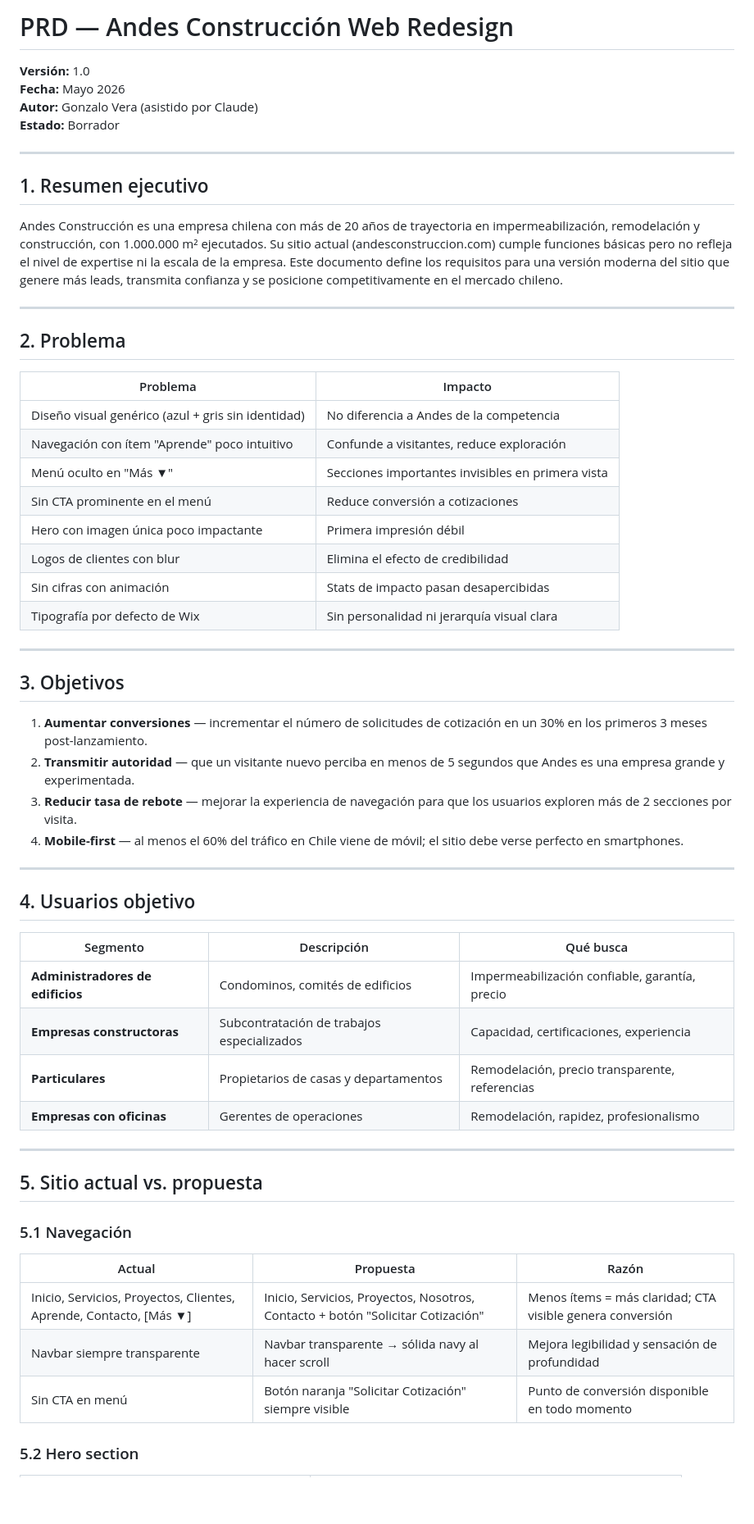
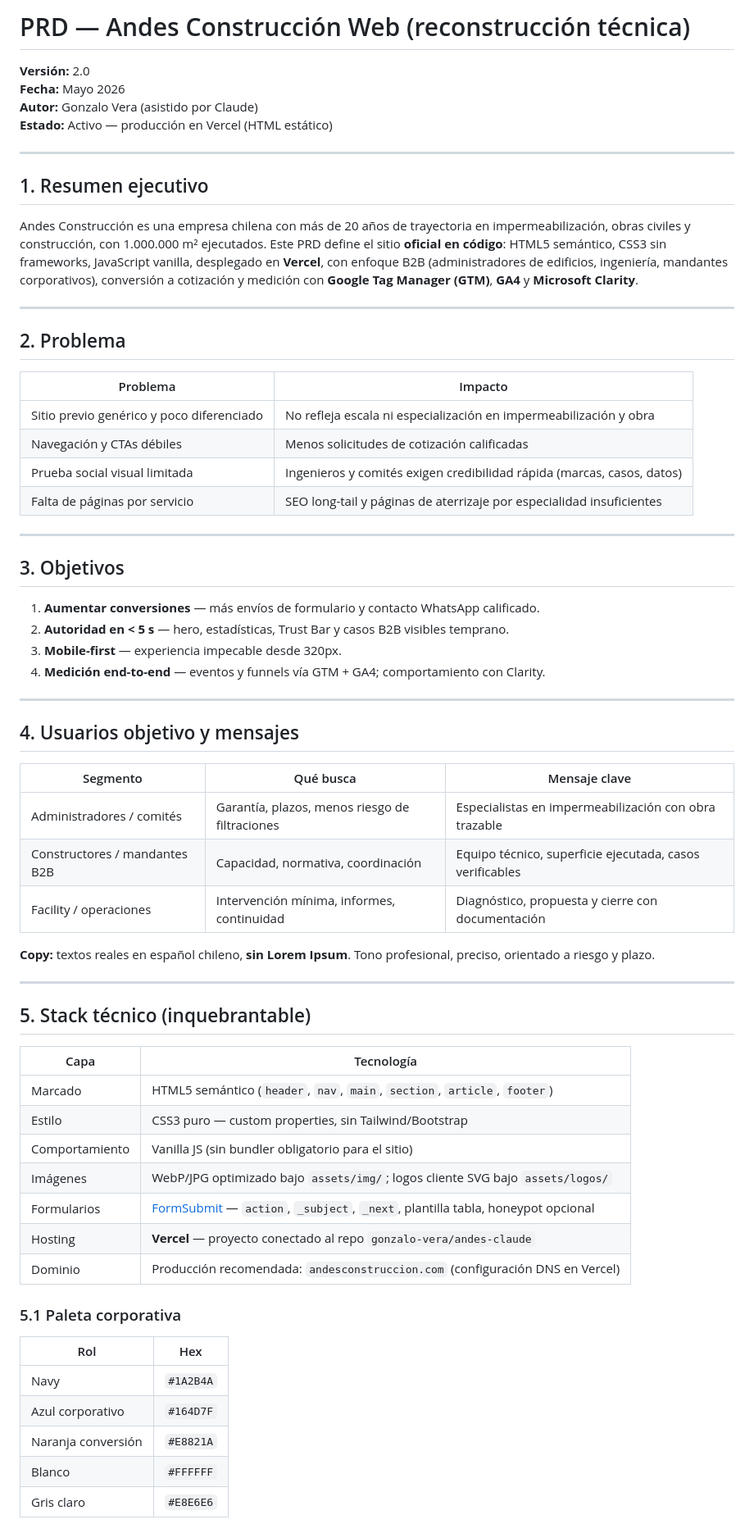
Before and after one commit to gonzalo-vera/andes-claude, a Markdown page: PRD.md, the part around one of its changes. Shown at 82% size. Drawn GitHub-style; blank space fills up the shorter version.

Commit message:
docs: PRD 2.0 Vercel, analytics stack, Trust Bar, servicios
Co-authored-by: Cursor <cursoragent@cursor.com>

```diff
--- a/PRD.md
+++ b/PRD.md
@@ -1,14 +1,14 @@
-# PRD — Andes Construcción Web Redesign
-**Versión:** 1.0
+# PRD — Andes Construcción Web (reconstrucción técnica)
+**Versión:** 2.0
 **Fecha:** Mayo 2026
 **Autor:** Gonzalo Vera (asistido por Claude)
-**Estado:** Borrador
+**Estado:** Activo — producción en Vercel (HTML estático)
 
 ---
 
 ## 1. Resumen ejecutivo
 
-Andes Construcción es una empresa chilena con más de 20 años de trayectoria en impermeabilización, remodelación y construcción, con 1.000.000 m² ejecutados. Su sitio actual (andesconstruccion.com) cumple funciones básicas pero no refleja el nivel de expertise ni la escala de la empresa. Este documento define los requisitos para una versión moderna del sitio que genere más leads, transmita confianza y se posicione competitivamente en el mercado chileno.
+Andes Construcción es una empresa chilena con más de 20 años de trayectoria en impermeabilización, obras civiles y construcción, con 1.000.000 m² ejecutados. Este PRD define el sitio **oficial en código**: HTML5 semántico, CSS3 sin frameworks, JavaScript vanilla, desplegado en **Vercel**, con enfoque B2B (administradores de edificios, ingeniería, mandantes corporativos), conversión a cotización y medición con **Google Tag Manager (GTM)**, **GA4** y **Microsoft Clarity**.
 
 ---
 
@@ -16,46 +16,53 @@ Andes Construcción es una empresa chilena con más de 20 años de trayectoria e
 
 | Problema | Impacto |
 |---|---|
-| Diseño visual genérico (azul + gris sin identidad) | No diferencia a Andes de la competencia |
-| Navegación con ítem "Aprende" poco intuitivo | Confunde a visitantes, reduce exploración |
-| Menú oculto en "Más ▼" | Secciones importantes invisibles en primera vista |
-| Sin CTA prominente en el menú | Reduce conversión a cotizaciones |
-| Hero con imagen única poco impactante | Primera impresión débil |
-| Logos de clientes con blur | Elimina el efecto de credibilidad |
-| Sin cifras con animación | Stats de impacto pasan desapercibidas |
-| Tipografía por defecto de Wix | Sin personalidad ni jerarquía visual clara |
+| Sitio previo genérico y poco diferenciado | No refleja escala ni especialización en impermeabilización y obra |
+| Navegación y CTAs débiles | Menos solicitudes de cotización calificadas |
+| Prueba social visual limitada | Ingenieros y comités exigen credibilidad rápida (marcas, casos, datos) |
+| Falta de páginas por servicio | SEO long-tail y páginas de aterrizaje por especialidad insuficientes |
 
 ---
 
 ## 3. Objetivos
 
-1. **Aumentar conversiones** — incrementar el número de solicitudes de cotización en un 30% en los primeros 3 meses post-lanzamiento.
-2. **Transmitir autoridad** — que un visitante nuevo perciba en menos de 5 segundos que Andes es una empresa grande y experimentada.
-3. **Reducir tasa de rebote** — mejorar la experiencia de navegación para que los usuarios exploren más de 2 secciones por visita.
-4. **Mobile-first** — al menos el 60% del tráfico en Chile viene de móvil; el sitio debe verse perfecto en smartphones.
+1. **Aumentar conversiones** — más envíos de formulario y contacto WhatsApp calificado.
+2. **Autoridad en &lt; 5 s** — hero, estadísticas, Trust Bar y casos B2B visibles temprano.
+3. **Mobile-first** — experiencia impecable desde 320px.
+4. **Medición end-to-end** — eventos y funnels vía GTM + GA4; comportamiento con Clarity.
 
 ---
 
-## 4. Usuarios objetivo
+## 4. Usuarios objetivo y mensajes
 
-| Segmento | Descripción | Qué busca |
+| Segmento | Qué busca | Mensaje clave |
 |---|---|---|
-| **Administradores de edificios** | Condominos, comités de edificios | Impermeabilización confiable, garantía, precio |
-| **Empresas constructoras** | Subcontratación de trabajos especializados | Capacidad, certificaciones, experiencia |
-| **Particulares** | Propietarios de casas y departamentos | Remodelación, precio transparente, referencias |
-| **Empresas con oficinas** | Gerentes de operaciones | Remodelación, rapidez, profesionalismo |
+| Administradores / comités | Garantía, plazos, menos riesgo de filtraciones | Especialistas en impermeabilización con obra trazable |
+| Constructores / mandantes B2B | Capacidad, normativa, coordinación | Equipo técnico, superficie ejecutada, casos verificables |
+| Facility / operaciones | Intervención mínima, informes, continuidad | Diagnóstico, propuesta y cierre con documentación |
+
+**Copy:** textos reales en español chileno, **sin Lorem Ipsum**. Tono profesional, preciso, orientado a riesgo y plazo.
 
 ---
 
-## 5. Sitio actual vs. propuesta
+## 5. Stack técnico (inquebrantable)
 
-### 5.1 Navegación
+| Capa | Tecnología |
+|---|---|
+| Marcado | HTML5 semántico (`header`, `nav`, `main`, `section`, `article`, `footer`) |
+| Estilo | CSS3 puro — custom properties, sin Tailwind/Bootstrap |
+| Comportamiento | Vanilla JS (sin bundler obligatorio para el sitio) |
+| Imágenes | WebP/JPG optimizado bajo `assets/img/`; logos cliente SVG bajo `assets/logos/` |
+| Formularios | [FormSubmit](https://formsubmit.co) — `action`, `_subject`, `_next`, plantilla tabla, honeypot opcional |
+| Hosting | **Vercel** — proyecto conectado al repo `gonzalo-vera/andes-claude` |
+| Dominio | Producción recomendada: `andesconstruccion.com` (configuración DNS en Vercel) |
 
-| Actual | Propuesta | Razón |
-|---|---|---|
-| Inicio, Servicios, Proyectos, Clientes, Aprende, Contacto, [Más ▼] | Inicio, Servicios, Proyectos, Nosotros, Contacto + botón "Solicitar Cotización" | Menos ítems = más claridad; CTA visible genera conversión |
-| Navbar siempre transparente | Navbar transparente → sólida navy al hacer scroll | Mejora legibilidad y sensación de profundidad |
-| Sin CTA en menú | Botón naranja "Solicitar Cotización" siempre visible | Punto de conversión disponible en todo momento |
+### 5.1 Paleta corporativa
 
-### 5.2 Hero section
+| Rol | Hex |
+|---|---|
+| Navy | `#1A2B4A` |
+| Azul corporativo | `#164D7F` |
+| Naranja conversión | `#E8821A` |
+| Blanco | `#FFFFFF` |
+| Gris claro | `#E8E6E6` |
 
```
Also changed, not shown: other parts of PRD.md (+82 -173 lines).
